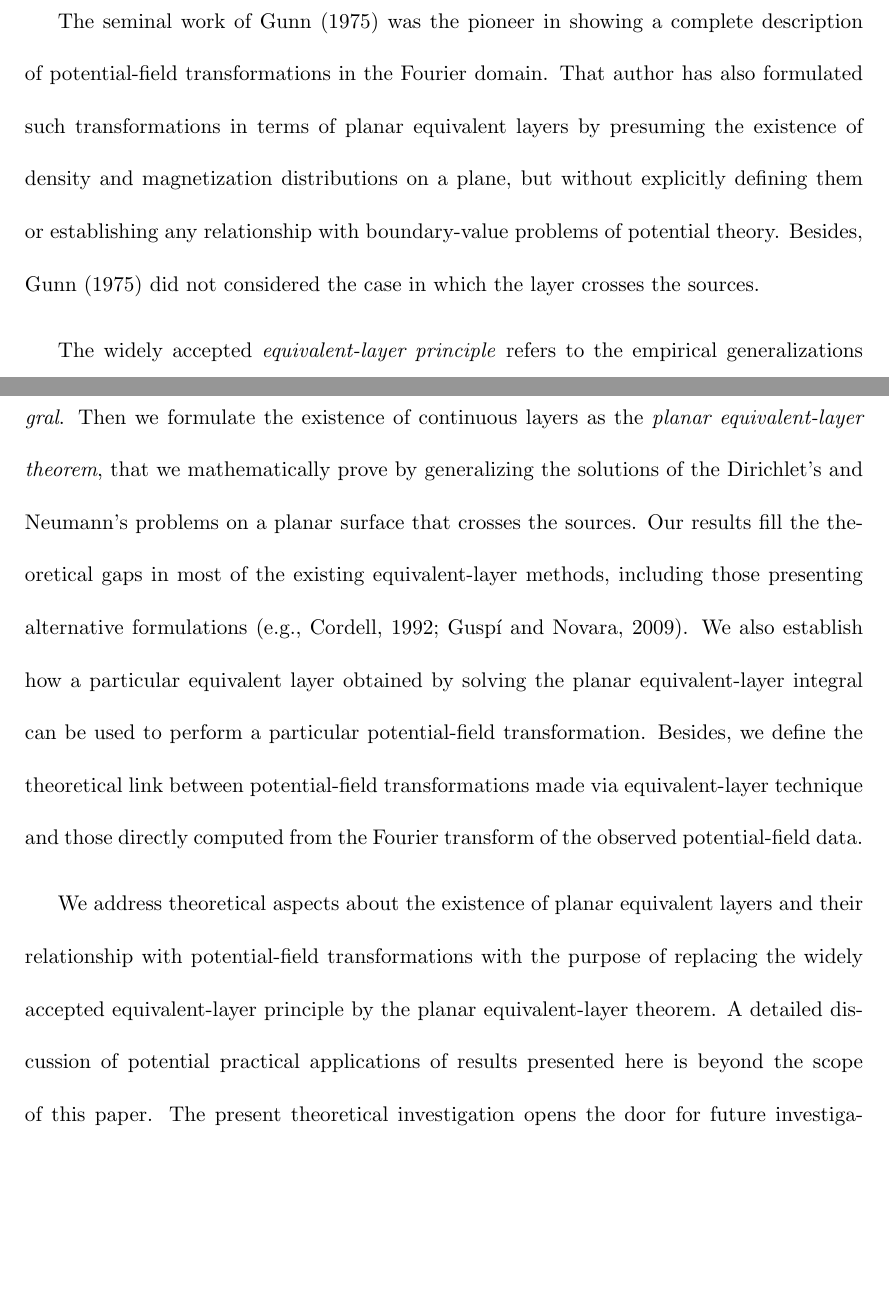
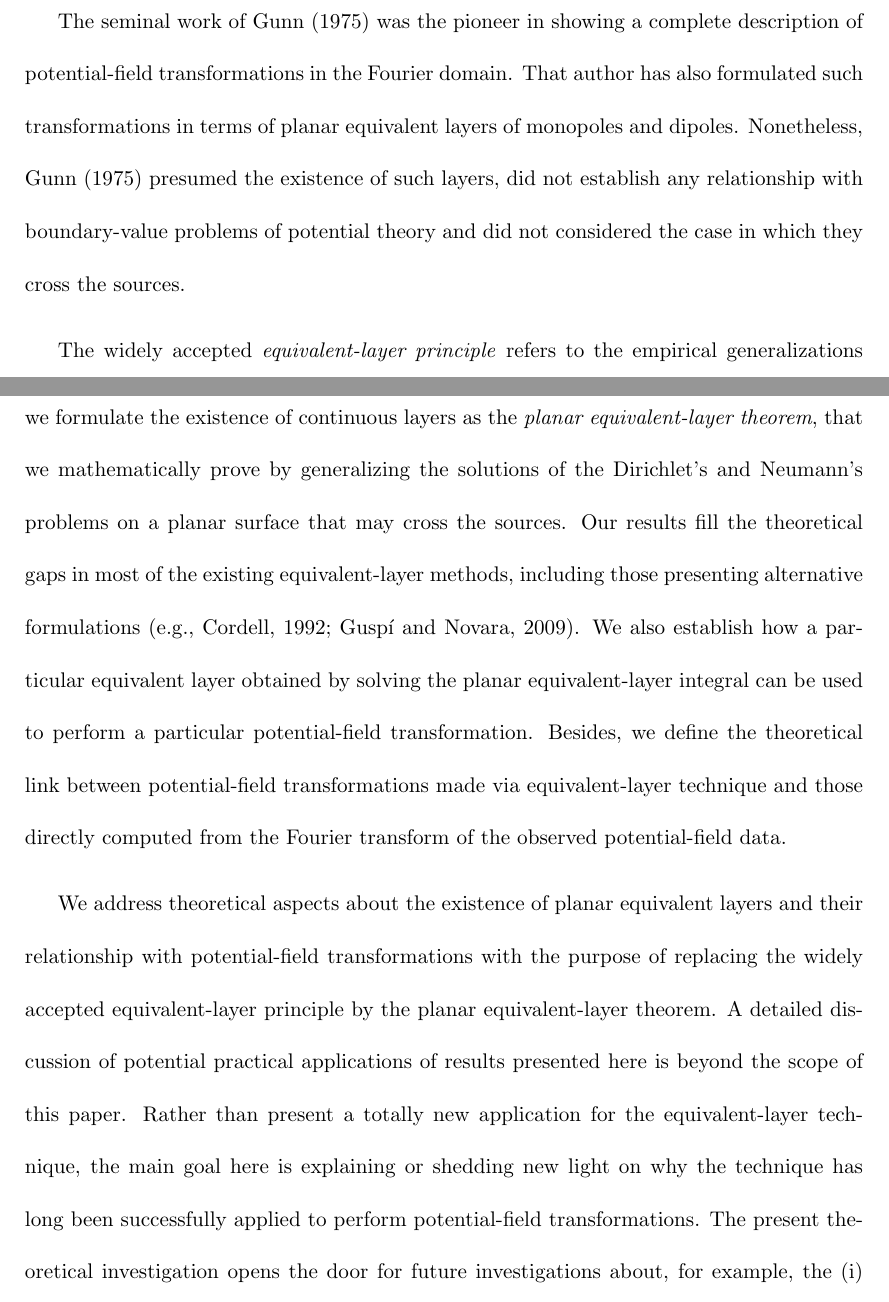
Before and after one commit to birocoles/planar-eqlayer-theory, a LaTeX document (manuscript/manuscript.tex, which reads manuscript/introduction.tex): two parts of pages 3 and 4 of 51, joined at a grey line, cut so that both start at the same text, the shorter picture padded with empty space. Compiled offline with pdfLaTeX.

Commit message:
small changes in introduction

```diff
--- a/manuscript/introduction.tex
+++ b/manuscript/introduction.tex
@@ -66,10 +65,10 @@ All those studies assume that the equivalent layer does not cross the true sourc
 
 The seminal work of \citet{gunn1975} was the pioneer in showing a complete description of potential-field
 transformations in the Fourier domain. That author has also formulated such transformations in terms of
-planar equivalent layers by presuming the existence of density and magnetization distributions on a plane,
-but without explicitly defining them or establishing any relationship
-with boundary-value problems of potential theory.
-Besides, \citet{gunn1975} did not considered the case in which the layer crosses the sources.
+planar equivalent layers of monopoles and dipoles.
+Nonetheless, \citet{gunn1975} presumed the existence of such layers, did not establish any relationship
+with boundary-value problems of potential theory and did not considered the case in which
+they cross the sources.
 
 The widely accepted \textit{equivalent-layer principle} refers to the
 empirical generalizations by which most of the studies found in the literature justify the
@@ -94,7 +93,7 @@ as closed-form solutions of a Fredholm integral equation of the first kind
 \citep[e.g.,][ p. 4]{aster_etal2019} that we conveniently call \textit{planar equivalent-layer integral}.
 Then we formulate the existence of continuous layers as the \textit{planar equivalent-layer theorem},
 that we mathematically prove by generalizing the solutions of the Dirichlet's and Neumann's problems
-on a planar surface that crosses the sources.
+on a planar surface that may cross the sources.
 Our results fill the theoretical gaps in most of the existing equivalent-layer methods, including
 those presenting alternative formulations \citep[e.g.,][]{cordell1992, guspi_novara2009}.
 We also establish how a particular equivalent layer obtained by solving the
@@ -105,8 +104,9 @@ technique and those directly computed from the Fourier transform of the observed
 We address theoretical aspects about the existence of planar equivalent layers and their relationship
 with potential-field transformations with the purpose of replacing the widely accepted equivalent-layer principle
 by the planar equivalent-layer theorem.
-A detailed discussion of potential practical applications of results presented here
-is beyond the scope of this paper.
+A detailed discussion of potential practical applications of results presented here is beyond the scope of this paper.
+Rather than present a totally new application for the equivalent-layer technique, the main goal here is
+explaining or shedding new light on why the technique has long been successfully applied to perform potential-field transformations.
 The present theoretical investigation opens the door for future investigations about, for example, the
 (i) numerical instability of the reduction to the pole in space domain and its generalization
 to the case in which the sources have a nonuniform total-magnetization direction;
```
Also changed, not shown: manuscript/background.tex (+2 -2 lines), manuscript/eqlayer_technique.tex (+2 -2 lines), manuscript/figures.tex (+4 -3 lines), manuscript/manuscript.tex (+5 -6 lines), manuscript/figures/sources.png, manuscript/figures/sources.svg, manuscript/manuscript.pdf, manuscript/introduction.tex (7 more changed lines).
